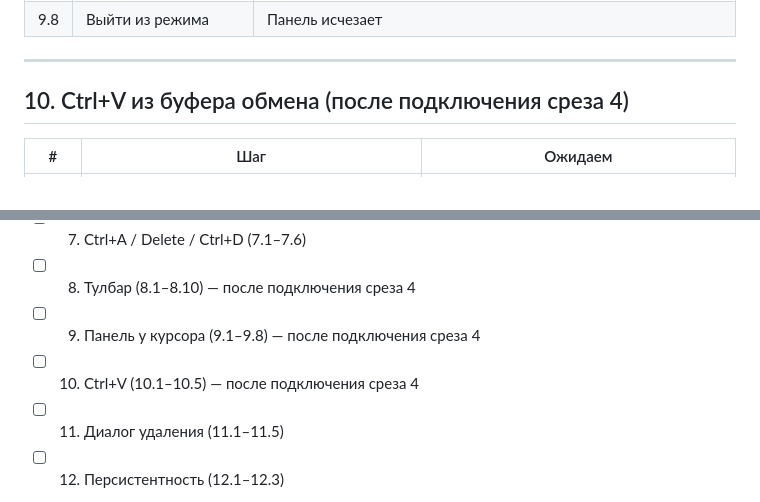
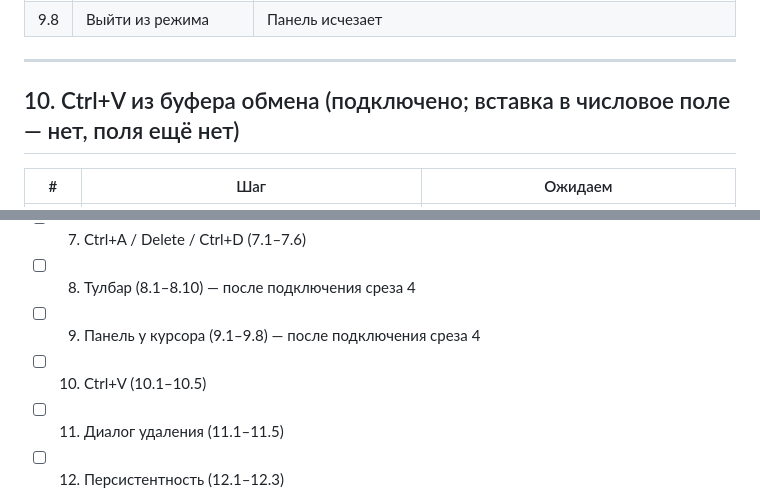
Before and after one commit to reteren/resticker, a Markdown page: docs/M2_MANUAL_QA_CHECKLIST.md, 2 parts joined by grey strips. Rendered like a GitHub page.

Commit message:
docs(roadmap): tick M2 Ctrl+V — delivered in integration slice 4b

```diff
--- a/docs/M2_MANUAL_QA_CHECKLIST.md
+++ b/docs/M2_MANUAL_QA_CHECKLIST.md
@@ -153,7 +153,7 @@ undo/Ctrl+A/Delete/Ctrl+D), марка мультивыделения и диа
 
 ---
 
-## 10. Ctrl+V из буфера обмена (после подключения среза 4)
+## 10. Ctrl+V из буфера обмена (подключено; вставка в числовое поле — нет, поля ещё нет)
 
 | # | Шаг | Ожидаем |
 |---|---|---|
@@ -225,6 +225,6 @@ undo/Ctrl+A/Delete/Ctrl+D), марка мультивыделения и диа
 - [ ] 7. Ctrl+A / Delete / Ctrl+D (7.1–7.6)
 - [ ] 8. Тулбар (8.1–8.10) — после подключения среза 4
 - [ ] 9. Панель у курсора (9.1–9.8) — после подключения среза 4
-- [ ] 10. Ctrl+V (10.1–10.5) — после подключения среза 4
+- [ ] 10. Ctrl+V (10.1–10.5)
 - [ ] 11. Диалог удаления (11.1–11.5)
 - [ ] 12. Персистентность (12.1–12.3)
```
Also changed, not shown: ROADMAP.md (+1 -1 lines).
